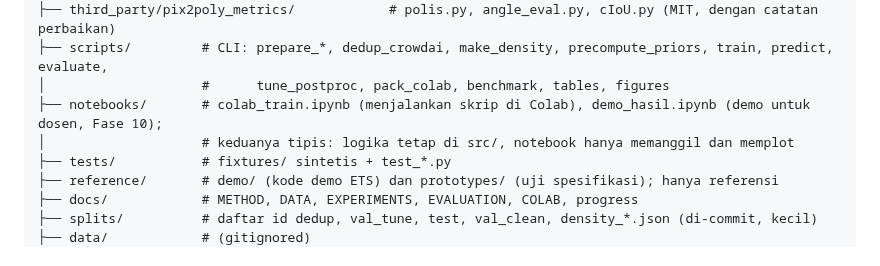
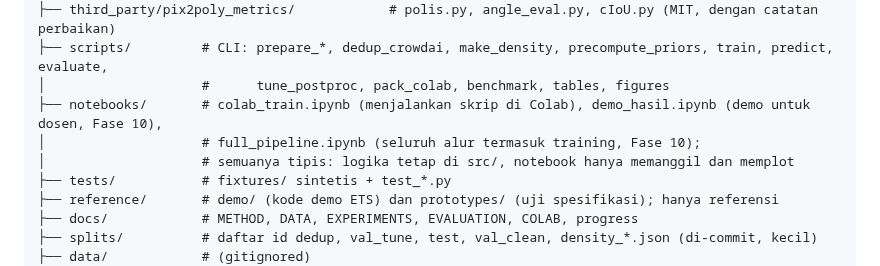
Before and after one commit to mahathirmuh/building-footprint-extraction, a Markdown page: CLAUDE.md, the part around the change. Rendered like a GitHub page.

```diff
--- a/CLAUDE.md
+++ b/CLAUDE.md
@@ -182,8 +182,9 @@ densepoly/
 ├── third_party/pix2poly_metrics/            # polis.py, angle_eval.py, cIoU.py (MIT, dengan catatan perbaikan)
 ├── scripts/         # CLI: prepare_*, dedup_crowdai, make_density, precompute_priors, train, predict, evaluate,
 │                    #      tune_postproc, pack_colab, benchmark, tables, figures
-├── notebooks/       # colab_train.ipynb (menjalankan skrip di Colab), demo_hasil.ipynb (demo untuk dosen, Fase 10);
-│                    # keduanya tipis: logika tetap di src/, notebook hanya memanggil dan memplot
+├── notebooks/       # colab_train.ipynb (menjalankan skrip di Colab), demo_hasil.ipynb (demo untuk dosen, Fase 10),
+│                    # full_pipeline.ipynb (seluruh alur termasuk training, Fase 10);
+│                    # semuanya tipis: logika tetap di src/, notebook hanya memanggil dan memplot
 ├── tests/           # fixtures/ sintetis + test_*.py
 ├── reference/       # demo/ (kode demo ETS) dan prototypes/ (uji spesifikasi); hanya referensi
 ├── docs/            # METHOD, DATA, EXPERIMENTS, EVALUATION, COLAB, progress
```
Also changed, not shown: PLAN.md (+7 -1 lines), docs/progress.md (+3 -0 lines).
